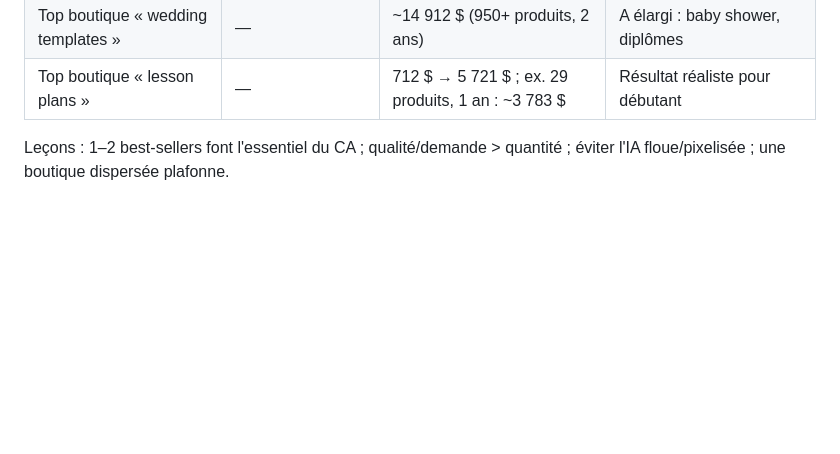
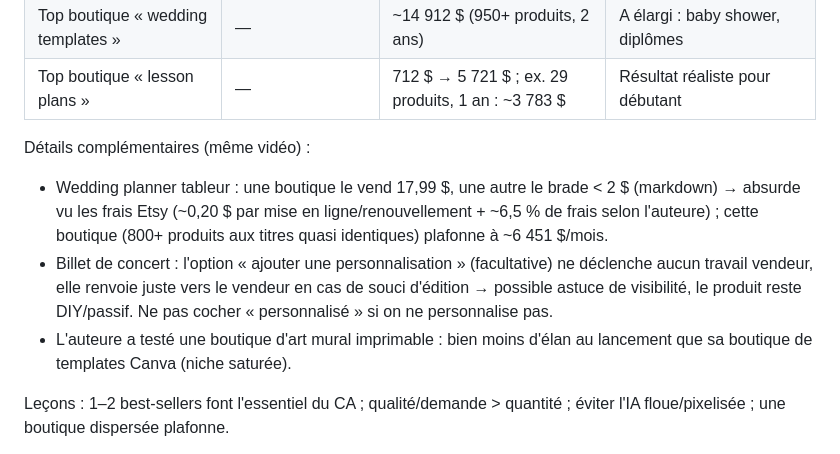
Before and after one commit to adamsouf2006-sketch/etsy-niche-suite-v2, a Markdown page: skills/etsy-strategie-video/SKILL.md, the part around the change. Rendered like a GitHub page; blank space fills up the shorter version.

Commit message:
Add pricing/personalization details to revenue examples in etsy skill
Co-Authored-By: Claude Opus 5.5 <noreply@anthropic.com>
Claude-Session: https://claude.ai/code/session_01Q9JAvLTYNqMSJXftLiY882

```diff
--- a/skills/etsy-strategie-video/SKILL.md
+++ b/skills/etsy-strategie-video/SKILL.md
@@ -39,6 +39,11 @@ Etsy pour débuter : simple, et forte **autorité de domaine** (les fiches Etsy
 | Faire-part minimaliste N&B (17–20 $) | 1 700 $+ | ~4 800 $ | Instructions de pliage = valeur ajoutée |
 | Top boutique « wedding templates » | — | ~14 912 $ (950+ produits, 2 ans) | A élargi : baby shower, diplômes |
 | Top boutique « lesson plans » | — | 712 $ → 5 721 $ ; ex. 29 produits, 1 an : ~3 783 $ | Résultat réaliste pour débutant |
+
+Détails complémentaires (même vidéo) :
+- Wedding planner tableur : une boutique le vend 17,99 $, une autre le brade < 2 $ (markdown) → absurde vu les frais Etsy (~0,20 $ par mise en ligne/renouvellement + ~6,5 % de frais selon l'auteure) ; cette boutique (800+ produits aux titres quasi identiques) plafonne à ~6 451 $/mois.
+- Billet de concert : l'option « ajouter une personnalisation » (facultative) ne déclenche aucun travail vendeur, elle renvoie juste vers le vendeur en cas de souci d'édition → possible astuce de visibilité, le produit reste DIY/passif. Ne pas cocher « personnalisé » si on ne personnalise pas.
+- L'auteure a testé une boutique d'art mural imprimable : bien moins d'élan au lancement que sa boutique de templates Canva (niche saturée).
 
 Leçons : 1–2 best-sellers font l'essentiel du CA ; qualité/demande > quantité ; éviter l'IA floue/pixelisée ; une boutique dispersée plafonne.
 
```
